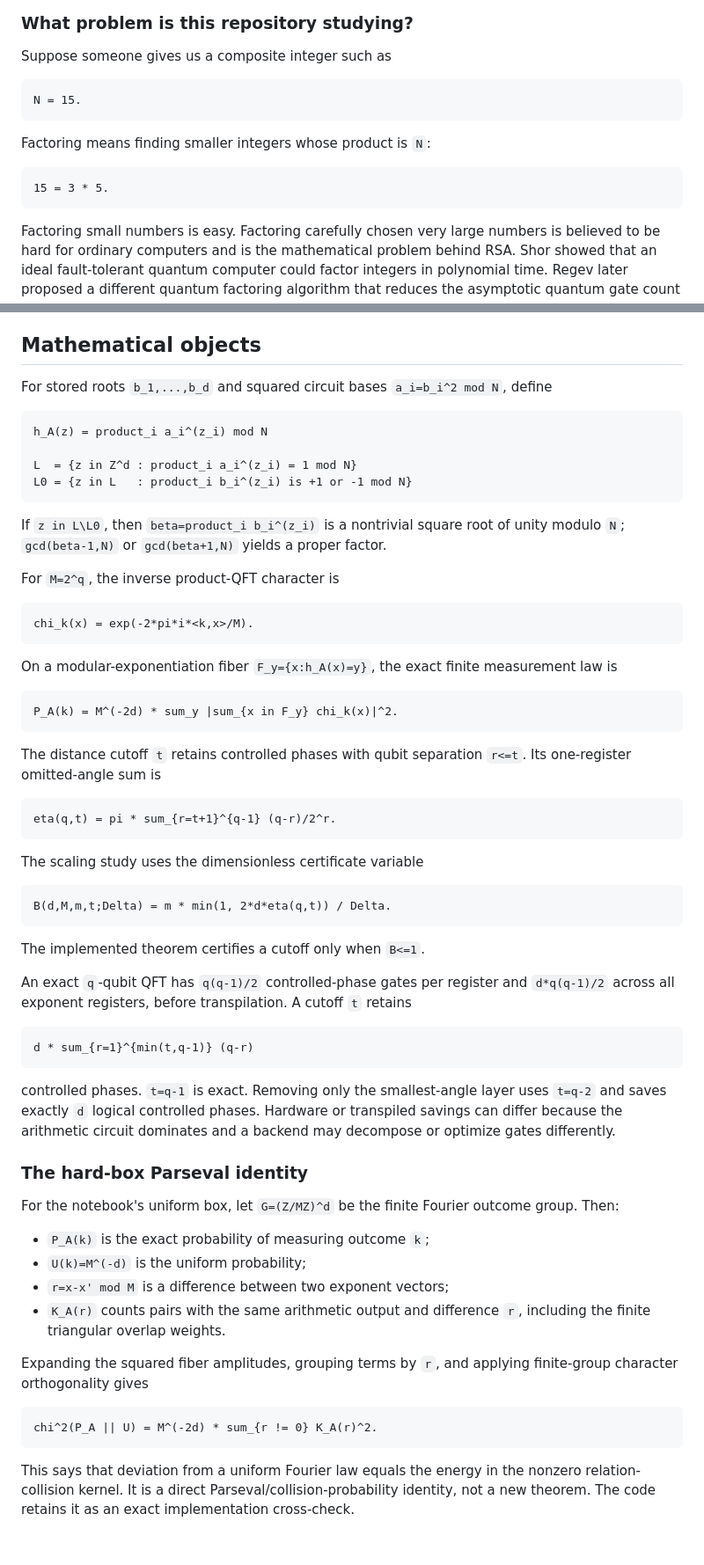
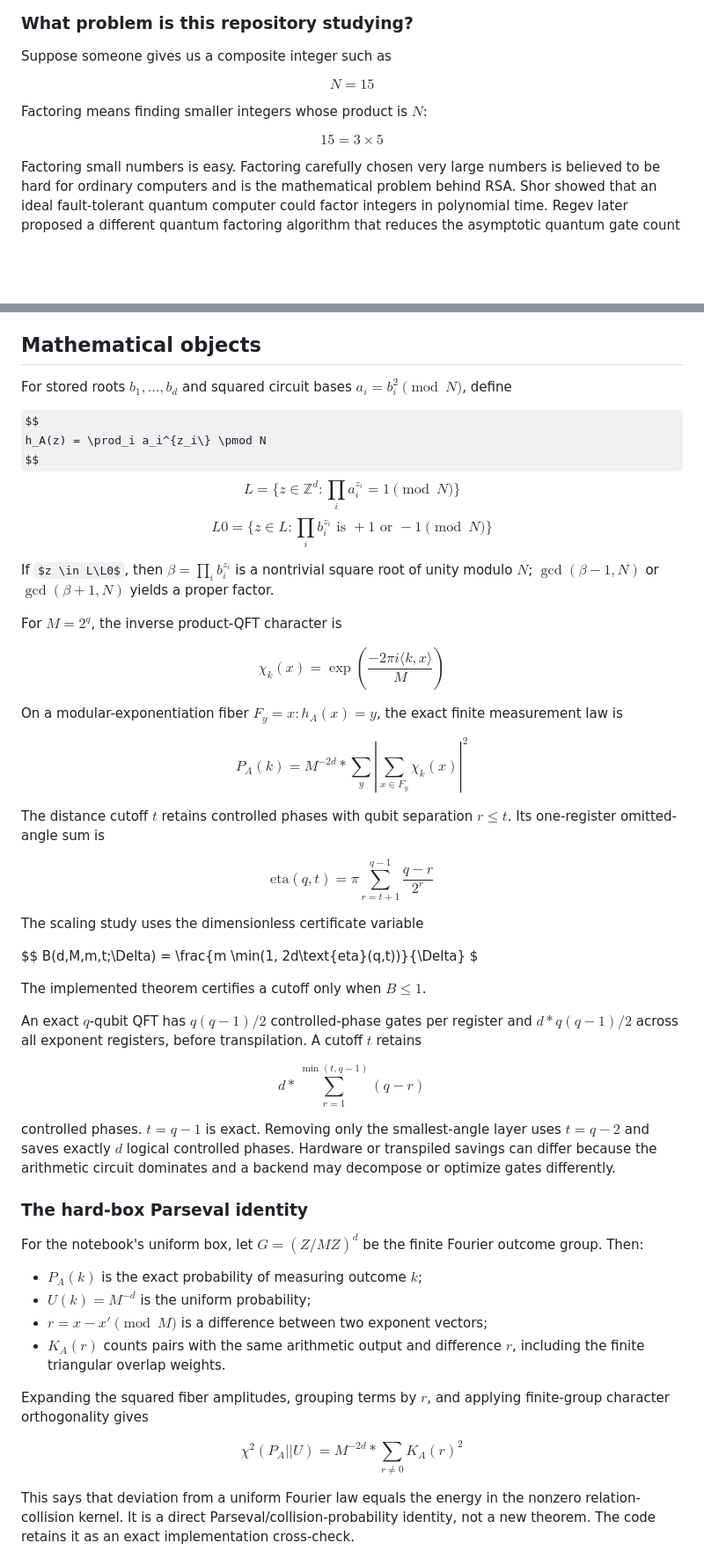
Before and after one commit to simransummermalik/RegevsCircutandLatticePostProcessing, a Markdown page: README.md, 2 parts joined by grey strips. Shown at 88% size. Drawn GitHub-style; some formulas as TeX source; blank space fills up the shorter version.

````diff
--- a/README.md
+++ b/README.md
@@ -30,15 +30,15 @@ conservative than the prepared-state recovery endpoint.
 
 Suppose someone gives us a composite integer such as
 
-```text
-N = 15.
-```
+$$
+N = 15
+$$
 
-Factoring means finding smaller integers whose product is `N`:
+Factoring means finding smaller integers whose product is $N$:
 
-```text
-15 = 3 * 5.
-```
+$$
+15 = 3 \times 5
+$$
 
 Factoring small numbers is easy. Factoring carefully chosen very large
 numbers is believed to be hard for ordinary computers and is the mathematical
@@ -539,77 +543,77 @@ report.
 
 ## Mathematical objects
 
-For stored roots `b_1,...,b_d` and squared circuit bases
-`a_i=b_i^2 mod N`, define
+For stored roots $b_1,\dots,b_d$ and squared circuit bases
+$a_i=b_i^2 \pmod N$, define
 
-```text
-h_A(z) = product_i a_i^(z_i) mod N
+$$
+h_A(z) = \prod_i a_i^{z_i\} \pmod N
+$$$$
+L  = \{z \in \mathbb{Z}^d : \prod_i a_i^{z_i} = 1 \pmod N\}$$$$
+L0 = \{z \in L:\prod_i b_i^{z_i} \text{ is } +1 \text{ or } -1 \pmod N\}
+$$
 
-L  = {z in Z^d : product_i a_i^(z_i) = 1 mod N}
-L0 = {z in L   : product_i b_i^(z_i) is +1 or -1 mod N}
-```
+If $z \in L\L0$, then $\beta=\prod_i b_i^{z_i}$ is a nontrivial square root
+of unity modulo $N$; $\gcd(\beta-1,N)$ or $\gcd(\beta+1,N)$ yields a proper factor.
 
-If `z in L\L0`, then `beta=product_i b_i^(z_i)` is a nontrivial square root
-of unity modulo `N`; `gcd(beta-1,N)` or `gcd(beta+1,N)` yields a proper factor.
+For $M=2^q$, the inverse product-QFT character is
 
-For `M=2^q`, the inverse product-QFT character is
+$$
+\chi_k(x) = \exp\left(\frac{-2\pi i \langle k,x\rangle}{M}\right)
+$$
 
-```text
-chi_k(x) = exp(-2*pi*i*<k,x>/M).
-```
-
-On a modular-exponentiation fiber `F_y={x:h_A(x)=y}`, the exact finite
+On a modular-exponentiation fiber $F_y={x:h_A(x)=y}$, the exact finite
 measurement law is
 
-```text
-P_A(k) = M^(-2d) * sum_y |sum_{x in F_y} chi_k(x)|^2.
-```
+$$
+P_A(k) = M^{-2d} * \sum_y |\sum_{x \in F_y} \chi_k(x)|^2
+$$
 
-The distance cutoff `t` retains controlled phases with qubit separation
-`r<=t`. Its one-register omitted-angle sum is
+The distance cutoff $t$ retains controlled phases with qubit separation
+$r\leq t$. Its one-register omitted-angle sum is
 
-```text
-eta(q,t) = pi * sum_{r=t+1}^{q-1} (q-r)/2^r.
-```
+$$
+\text{eta}(q,t) = \pi \sum_{r=t+1}^{q-1} \frac{q-r}{2^r}
+$$
 
 The scaling study uses the dimensionless certificate variable
 
-```text
-B(d,M,m,t;Delta) = m * min(1, 2*d*eta(q,t)) / Delta.
-```
+$$
+B(d,M,m,t;\Delta) = \frac{m \min(1, 2d\text{eta}(q,t))}{\Delta}
+$
 
-The implemented theorem certifies a cutoff only when `B<=1`.
+The implemented theorem certifies a cutoff only when $B\leq 1$.
 
-An exact `q`-qubit QFT has `q(q-1)/2` controlled-phase gates per register and
-`d*q(q-1)/2` across all exponent registers, before transpilation. A cutoff `t`
+An exact $q$-qubit QFT has $q(q-1)/2$ controlled-phase gates per register and
+$d * q(q-1)/2$ across all exponent registers, before transpilation. A cutoff $t$
 retains
 
-```text
-d * sum_{r=1}^{min(t,q-1)} (q-r)
-```
+$$
+d * \sum_{r=1}^{\min(t,q-1)} (q-r)
+$$
 
-controlled phases. `t=q-1` is exact. Removing only the smallest-angle layer
-uses `t=q-2` and saves exactly `d` logical controlled phases. Hardware or
+controlled phases. $t=q-1$ is exact. Removing only the smallest-angle layer
+uses $t=q-2$ and saves exactly $d$ logical controlled phases. Hardware or
 transpiled savings can differ because the arithmetic circuit dominates and a
 backend may decompose or optimize gates differently.
 
 ### The hard-box Parseval identity
 
-For the notebook's uniform box, let `G=(Z/MZ)^d` be the finite Fourier outcome
+For the notebook's uniform box, let $G=(Z/MZ)^d$ be the finite Fourier outcome
 group. Then:
 
-- `P_A(k)` is the exact probability of measuring outcome `k`;
-- `U(k)=M^(-d)` is the uniform probability;
-- `r=x-x' mod M` is a difference between two exponent vectors;
-- `K_A(r)` counts pairs with the same arithmetic output and difference `r`,
+- $P_A(k)$ is the exact probability of measuring outcome $k$;
+- $U(k)=M^{-d}$ is the uniform probability;
+- $r=x-x' \pmod M$ is a difference between two exponent vectors;
+- $K_A(r)$ counts pairs with the same arithmetic output and difference $r$,
   including the finite triangular overlap weights.
 
-Expanding the squared fiber amplitudes, grouping terms by `r`, and applying
+Expanding the squared fiber amplitudes, grouping terms by $r$, and applying
 finite-group character orthogonality gives
 
-```text
-chi^2(P_A || U) = M^(-2d) * sum_{r != 0} K_A(r)^2.
-```
+$$
+\chi^2(P_A || U) = M^{-2d} * \sum_{r \neq 0} K_A(r)^2
+$$
 
 This says that deviation from a uniform Fourier law equals the energy in the
 nonzero relation-collision kernel. It is a direct Parseval/collision-probability
````
Also changed, not shown: other parts of README.md (+172 -168 lines).
